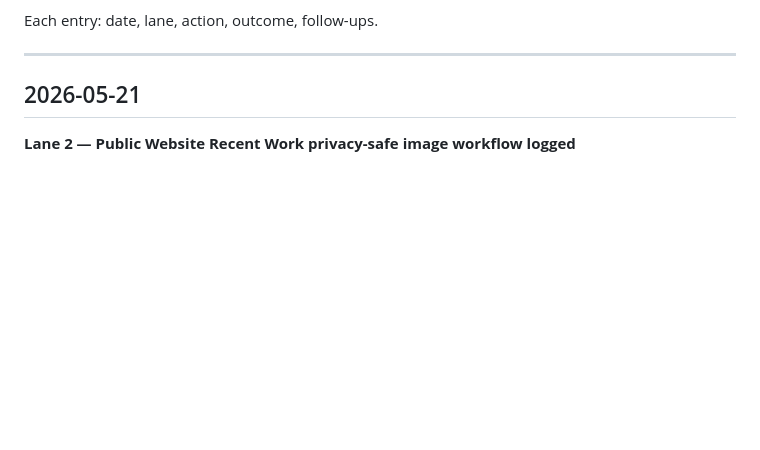
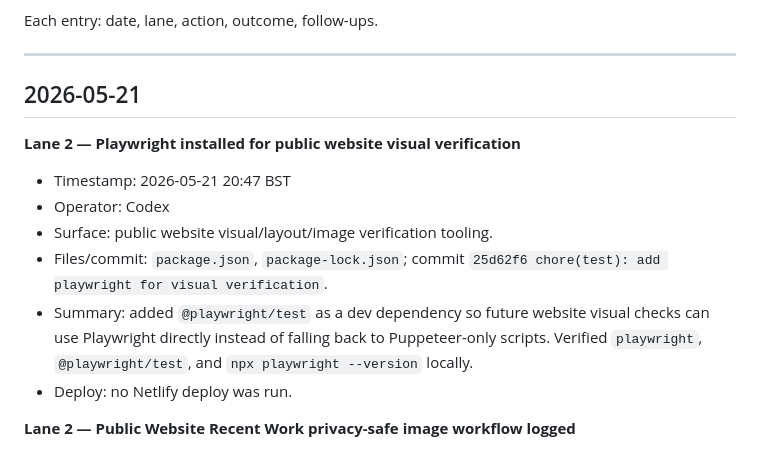
Before and after one commit to Lexstreampro/my-business-site, a Markdown page: DAILY_LOG.md, the part around the change. GitHub-like rendering; blank space fills up the shorter version.

Commit message:
docs: log playwright visual verification setup

```diff
--- a/DAILY_LOG.md
+++ b/DAILY_LOG.md
@@ -7,6 +7,14 @@ Each entry: date, lane, action, outcome, follow-ups.
 ---
 
 ## 2026-05-21
+
+**Lane 2 — Playwright installed for public website visual verification**
+- Timestamp: 2026-05-21 20:47 BST
+- Operator: Codex
+- Surface: public website visual/layout/image verification tooling.
+- Files/commit: `package.json`, `package-lock.json`; commit `25d62f6 chore(test): add playwright for visual verification`.
+- Summary: added `@playwright/test` as a dev dependency so future website visual checks can use Playwright directly instead of falling back to Puppeteer-only scripts. Verified `playwright`, `@playwright/test`, and `npx playwright --version` locally.
+- Deploy: no Netlify deploy was run.
 
 **Lane 2 — Public Website Recent Work privacy-safe image workflow logged**
 - Timestamp: 2026-05-21 20:25 BST
```
